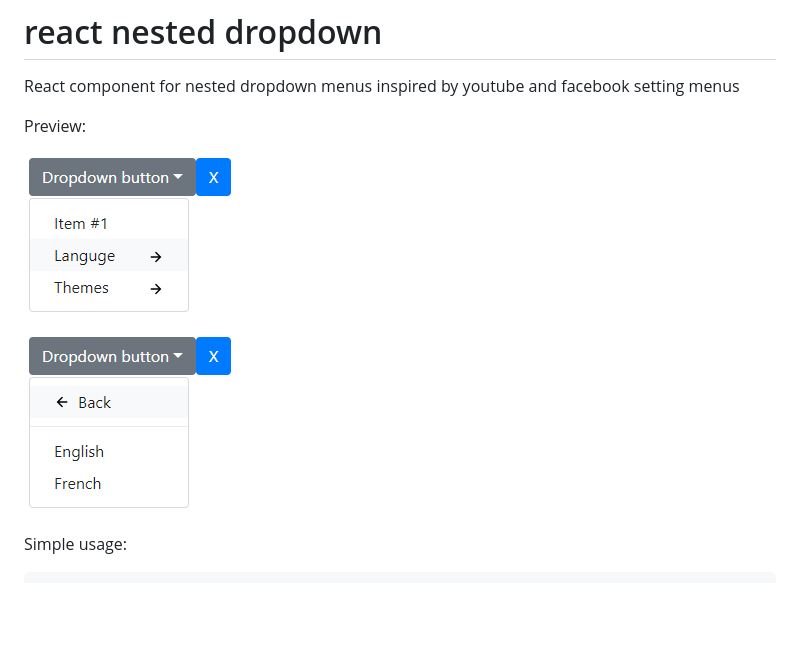
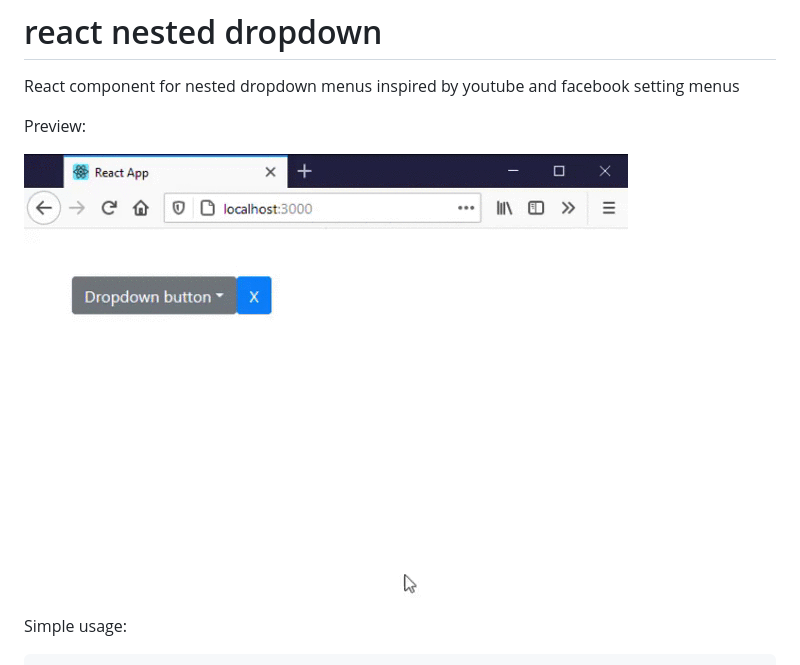
Before and after one commit to Nadav42/react-nested-dropdown-menu, a Markdown page: README.md, the part around the change. GitHub-like rendering; pictures changed too: github_images/preview.gif (added); blank space fills up the shorter version.

Commit message:
gif

```diff
--- a/README.md
+++ b/README.md
@@ -4,9 +4,8 @@ React component for nested dropdown menus inspired by youtube and facebook setti
 
 Preview:
 
-![Step 01](github_images/step01.png?raw=true "Step 01")
+![preview](github_images/preview.gif?raw=true)
 
-![Step 02](github_images/step02.png?raw=true "Step 02")
 
 Simple usage:
 
```
